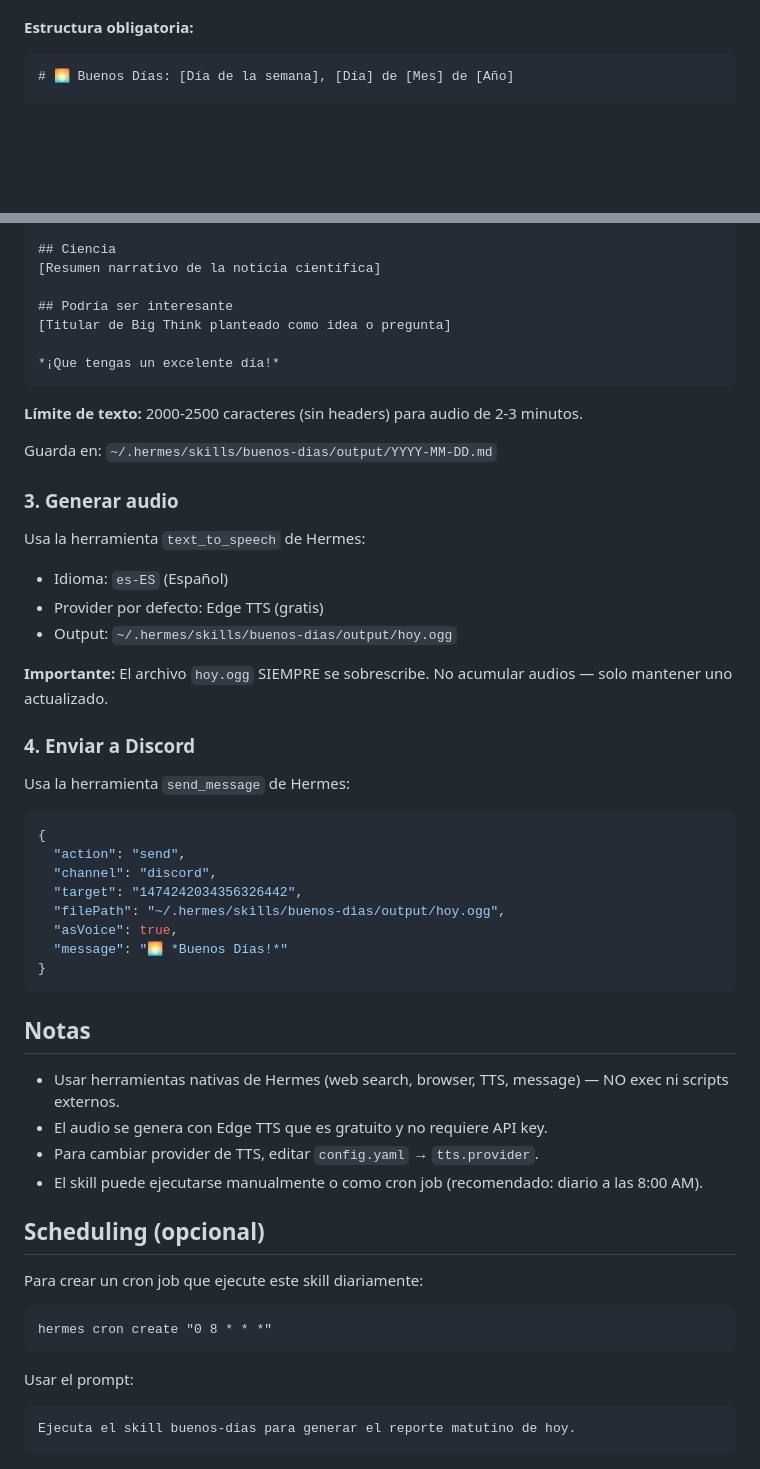
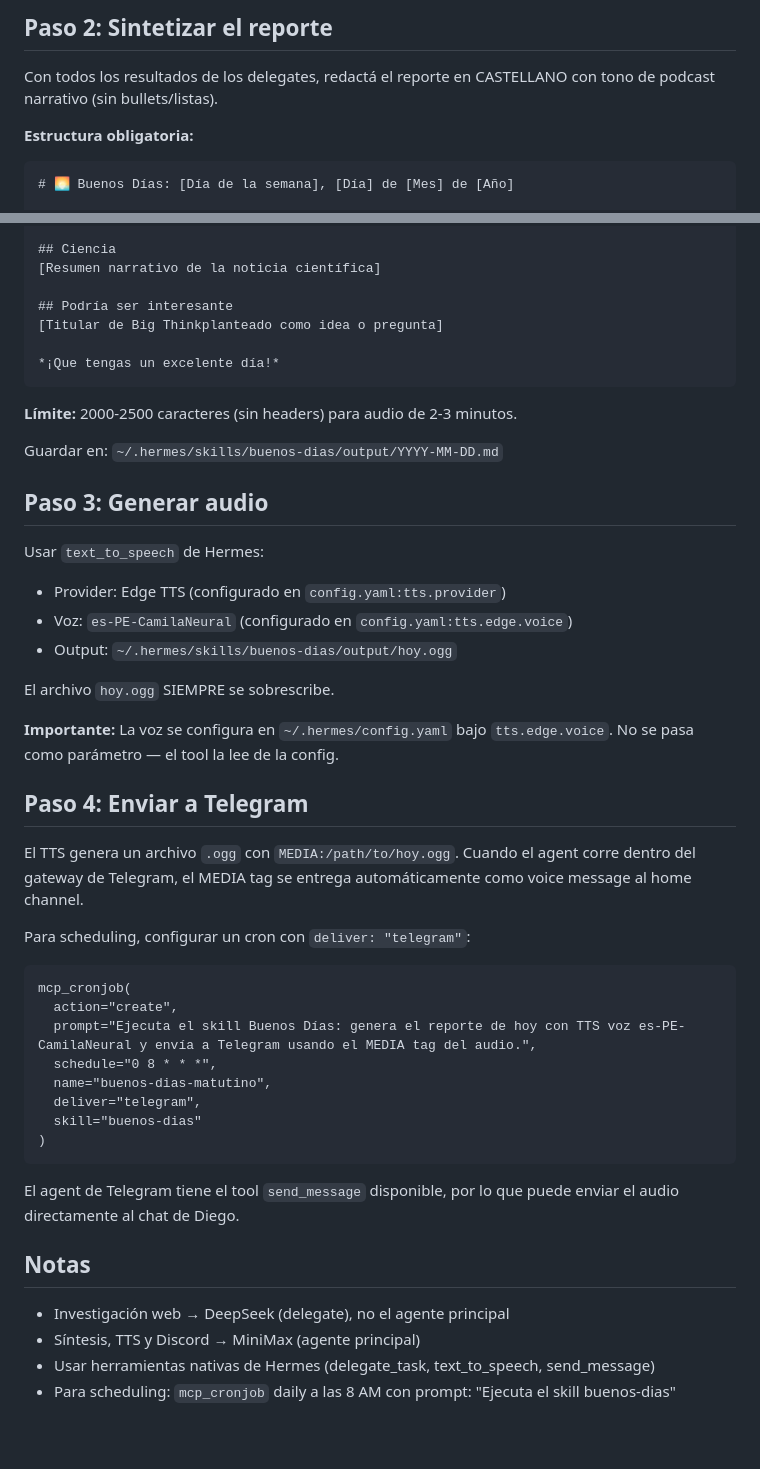
Before and after one commit to diegovelezg/dotfiles-hermes-agent, a Markdown page: skills/buenos-dias/SKILL.md, 2 parts joined by grey strips. Rendered like a GitHub page; blank space fills up the shorter version.

````diff
--- a/skills/buenos-dias/SKILL.md
+++ b/skills/buenos-dias/SKILL.md
@@ -44,3 +80,6 @@ Crea el reporte en CASTELLANO con tono de podcast narrativo (sin bullets/listas)
+## Paso 2: Sintetizar el reporte
+
+Con todos los resultados de los delegates, redactá el reporte en CASTELLANO con tono de podcast narrativo (sin bullets/listas).
 
 **Estructura obligatoria:**
 ```
@@ -59,52 +98,48 @@ Crea el reporte en CASTELLANO con tono de podcast narrativo (sin bullets/listas)
 [Resumen narrativo de la noticia científica]
 
 ## Podría ser interesante
-[Titular de Big Think planteado como idea o pregunta]
+[Titular de Big Thinkplanteado como idea o pregunta]
 
 *¡Que tengas un excelente día!*
 ```
 
-**Límite de texto:** 2000-2500 caracteres (sin headers) para audio de 2-3 minutos.
+**Límite:** 2000-2500 caracteres (sin headers) para audio de 2-3 minutos.
 
-Guarda en: `~/.hermes/skills/buenos-dias/output/YYYY-MM-DD.md`
+Guardar en: `~/.hermes/skills/buenos-dias/output/YYYY-MM-DD.md`
 
-### 3. Generar audio
+## Paso 3: Generar audio
 
-Usa la herramienta `text_to_speech` de Hermes:
-- Idioma: `es-ES` (Español)
-- Provider por defecto: Edge TTS (gratis)
+Usar `text_to_speech` de Hermes:
+- Provider: Edge TTS (configurado en `config.yaml:tts.provider`)
+- Voz: `es-PE-CamilaNeural` (configurado en `config.yaml:tts.edge.voice`)
 - Output: `~/.hermes/skills/buenos-dias/output/hoy.ogg`
 
-**Importante:** El archivo `hoy.ogg` SIEMPRE se sobrescribe. No acumular audios — solo mantener uno actualizado.
+El archivo `hoy.ogg` SIEMPRE se sobrescribe.
 
-### 4. Enviar a Discord
+**Importante:** La voz se configura en `~/.hermes/config.yaml` bajo `tts.edge.voice`. No se pasa como parámetro — el tool la lee de la config.
 
-Usa la herramienta `send_message` de Hermes:
-```json
-{
-  "action": "send",
-  "channel": "discord",
-  "target": "1474242034356326442",
-  "filePath": "~/.hermes/skills/buenos-dias/output/hoy.ogg",
-  "asVoice": true,
-  "message": "🌅 *Buenos Días!*"
-}
+## Paso 4: Enviar a Telegram
+
+El TTS genera un archivo `.ogg` con `MEDIA:/path/to/hoy.ogg`. Cuando el agent corre dentro del gateway de Telegram, el MEDIA tag se entrega automáticamente como voice message al home channel.
+
+Para scheduling, configurar un cron con `deliver: "telegram"`:
+
 ```
+mcp_cronjob(
+  action="create",
+  prompt="Ejecuta el skill Buenos Días: genera el reporte de hoy con TTS voz es-PE-CamilaNeural y envía a Telegram usando el MEDIA tag del audio.",
+  schedule="0 8 * * *",
+  name="buenos-dias-matutino",
+  deliver="telegram",
+  skill="buenos-dias"
+)
+```
+
+El agent de Telegram tiene el tool `send_message` disponible, por lo que puede enviar el audio directamente al chat de Diego.
 
 ## Notas
 
-- Usar herramientas nativas de Hermes (web search, browser, TTS, message) — NO exec ni scripts externos.
-- El audio se genera con Edge TTS que es gratuito y no requiere API key.
-- Para cambiar provider de TTS, editar `config.yaml` → `tts.provider`.
-- El skill puede ejecutarse manualmente o como cron job (recomendado: diario a las 8:00 AM).
-
-## Scheduling (opcional)
-
-Para crear un cron job que ejecute este skill diariamente:
-```
-hermes cron create "0 8 * * *"
-```
-Usar el prompt:
-```
-Ejecuta el skill buenos-dias para generar el reporte matutino de hoy.
-```
+- Investigación web → DeepSeek (delegate), no el agente principal
+- Síntesis, TTS y Discord → MiniMax (agente principal)
+- Usar herramientas nativas de Hermes (delegate_task, text_to_speech, send_message)
+- Para scheduling: `mcp_cronjob` daily a las 8 AM con prompt: "Ejecuta el skill buenos-dias"
````
Also changed, not shown: other parts of skills/buenos-dias/SKILL.md (+58 -22 lines).
